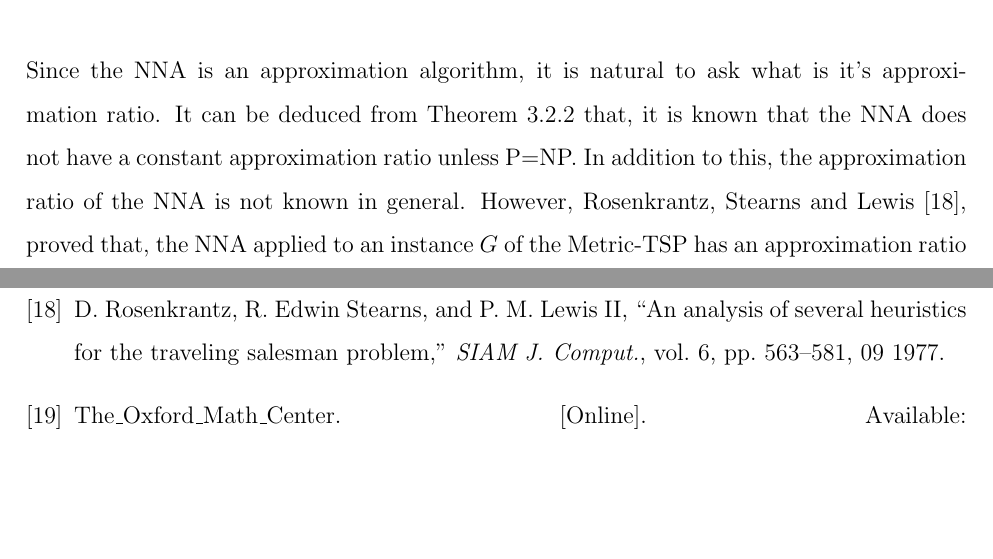
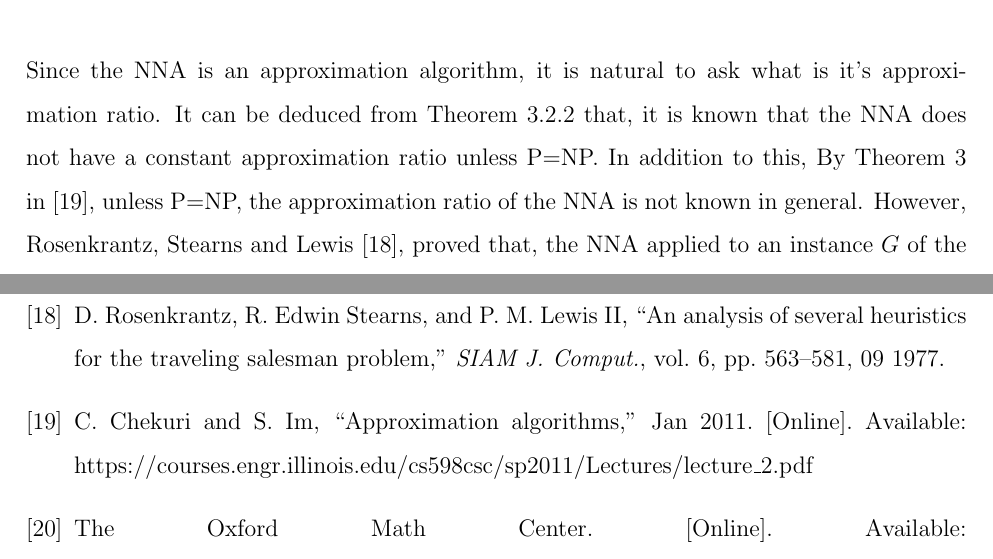
Before and after one commit to dillu24/Mathematics_Thesis, a LaTeX document (write_up_better.tex): two parts of pages 43 and 101 of 101, joined at a grey line, cut so that both start at the same text, the shorter picture padded with empty space. Compiled offline with pdfLaTeX; an older LaTeX class or package is replaced by its successor; a missing bibliography style is replaced by a similar one.

Commit message:
NNA corrections ready

```diff
--- a/write_up_better.tex
+++ b/write_up_better.tex
@@ -895,7 +895,7 @@ It is important to note that in Example \ref{example_nna_explanation}, the minim
 Assuming that $M$ is a very large number, the minimum weight Hamiltonian cycle of $G$ is $v_2, v_3, v_1, v_4, v_2$ of weight 18. This minimum weight Hamiltonian cycle is found if the NNA starts from vertex $v_2$. Now, suppose that the NNA starts from vertex $v_1$. Then, NNA returns the Hamiltonian cycle $v_1$, $v_2$, $v_3$, $v_4$, $v_1$ of weight $M + 13$. This means that, since $M$ is a very large number, the NNA would return an approximate result that differs a lot in weight compared to the optimal solution. Therefore, in this case, the NNA returns a very bad approximation.
 \end{example}
 It can be concluded from Example \ref{nna_fail} that the quality of the result returned by the NNA depends heavily on which vertex the algorithm starts with, especially when the weights differ a lot. As seen in Example \ref{nna_fail}, this happens when the edge with a very large weight has to be used in order to complete the Hamiltonian cycle, or when all other vertices have been visited. In fact in Example \ref{nna_fail}, edge $\{v_3, v_4\}$ has to be used because, $current\_vertex$ was equal to $v_3$ but only $v_4$ was unvisited.\\\\
-Since the NNA is an approximation algorithm, it is natural to ask what is it's approximation ratio. It can be deduced from Theorem \ref{no_approx_tsp} that, it is known that the NNA does not have a constant approximation ratio unless P=NP. In addition to this, the approximation ratio of the NNA is not known in general. However, Rosenkrantz, Stearns and Lewis \cite{Rosenkrantz}, proved that, the NNA applied to an instance $G$ of the Metric-TSP has an approximation ratio that is logarithmic in the number of vertices in $G$. In what follows, a lemma will be proved. This will help in proving that the approximation ratio of the NNA applied to an instance $G$ of the Metric-TSP, is logarithmic in the number of vertices in $G$. Note that Lemma \ref{to_proove_bound} was constructed using ideas from \cite{Rosenkrantz}.
+Since the NNA is an approximation algorithm, it is natural to ask what is it's approximation ratio. It can be deduced from Theorem \ref{no_approx_tsp} that, it is known that the NNA does not have a constant approximation ratio unless P=NP. In addition to this, By Theorem 3 in \cite{chekuri_im_2011}, unless P=NP, the approximation ratio of the NNA is not known in general. However, Rosenkrantz, Stearns and Lewis \cite{Rosenkrantz}, proved that, the NNA applied to an instance $G$ of the Metric-TSP has an approximation ratio that is logarithmic in the number of vertices in $G$. In what follows, a lemma will be proved. This will help in proving that the approximation ratio of the NNA applied to an instance $G$ of the Metric-TSP, is logarithmic in the number of vertices in $G$. Note that Lemma \ref{to_proove_bound} was constructed using ideas from \cite{Rosenkrantz}.
 \begin{lemma}
 \label{to_proove_bound}
 Let G(V,E,f) be a complete weighted graph on $n$ vertices, and $W^\star$ be the optimal value of the Metric-TSP defined on G. Suppose that there exists a mapping g : V $\mapsto$ $\real^+$ such that, for all v $\in$ V, g(v) = $l_v$ and that the following  two conditions hold:
```
Also changed, not shown: bibliography.bib (+2 -1 lines), write_up_better.pdf, write_up_better.tex (4 more changed lines), 1 other file.
